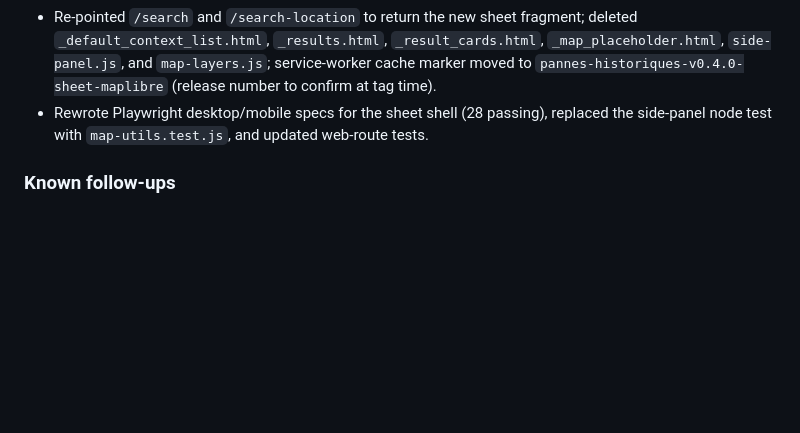
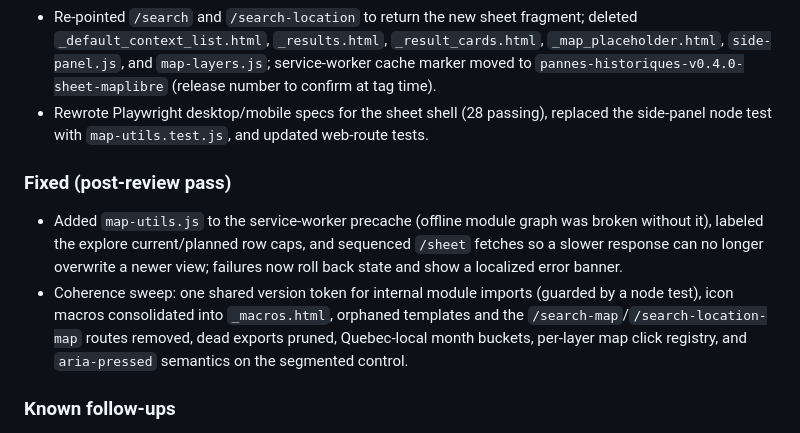
Before and after one commit to dlq/pannes-historiques, a Markdown page: CHANGELOG.md, the part around the change. GitHub-like rendering; blank space fills up the shorter version.

Commit message:
Record review-pass fixes in the changelog

```diff
--- a/CHANGELOG.md
+++ b/CHANGELOG.md
@@ -19,6 +19,11 @@ Keep active execution state in `PLANS.md` and source/evidence research in `NOTES
 - Removed the fixed navy header, HTMX/unpkg dependency, accordion sections, eye-icon Show/Hide toggles, and icon-only count pills; language switching moved to a compact control beside the search field and preserves the active search.
 - Re-pointed `/search` and `/search-location` to return the new sheet fragment; deleted `_default_context_list.html`, `_results.html`, `_result_cards.html`, `_map_placeholder.html`, `side-panel.js`, and `map-layers.js`; service-worker cache marker moved to `pannes-historiques-v0.4.0-sheet-maplibre` (release number to confirm at tag time).
 - Rewrote Playwright desktop/mobile specs for the sheet shell (28 passing), replaced the side-panel node test with `map-utils.test.js`, and updated web-route tests.
+
+### Fixed (post-review pass)
+
+- Added `map-utils.js` to the service-worker precache (offline module graph was broken without it), labeled the explore current/planned row caps, and sequenced `/sheet` fetches so a slower response can no longer overwrite a newer view; failures now roll back state and show a localized error banner.
+- Coherence sweep: one shared version token for internal module imports (guarded by a node test), icon macros consolidated into `_macros.html`, orphaned templates and the `/search-map`/`/search-location-map` routes removed, dead exports pruned, Quebec-local month buckets, per-layer map click registry, and `aria-pressed` semantics on the segmented control.
 
 ### Known follow-ups
 
```
